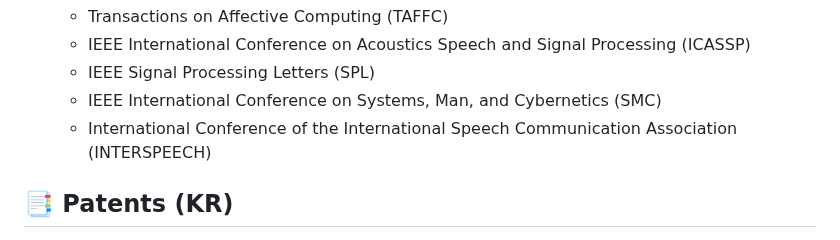
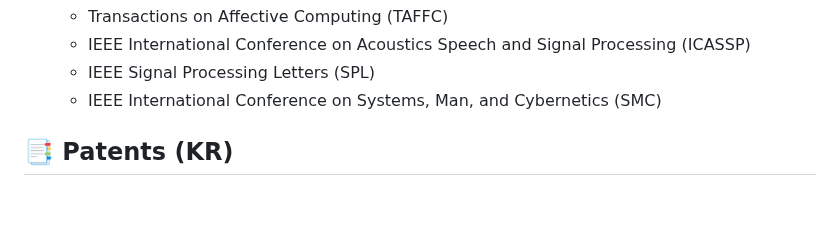
Before and after one commit to Choddeok/Choddeok, a Markdown page: README.md, the part around the change. Drawn GitHub-style; blank space fills up the shorter version.

```diff
--- a/README.md
+++ b/README.md
@@ -115,7 +115,6 @@
   - IEEE International Conference on Acoustics Speech and Signal Processing (ICASSP)
   - IEEE Signal Processing Letters (SPL)
   - IEEE International Conference on Systems, Man, and Cybernetics (SMC)
-  - International Conference of the International Speech Communication Association (INTERSPEECH)
 
 ## 📑 Patents (KR)
 - Method for Cross-Speaker Emotion Transfer in Text-to-Speech Using Disentangled Emotion Representations via Self-Supervised Distillation, 10-2025-0130127.
```
